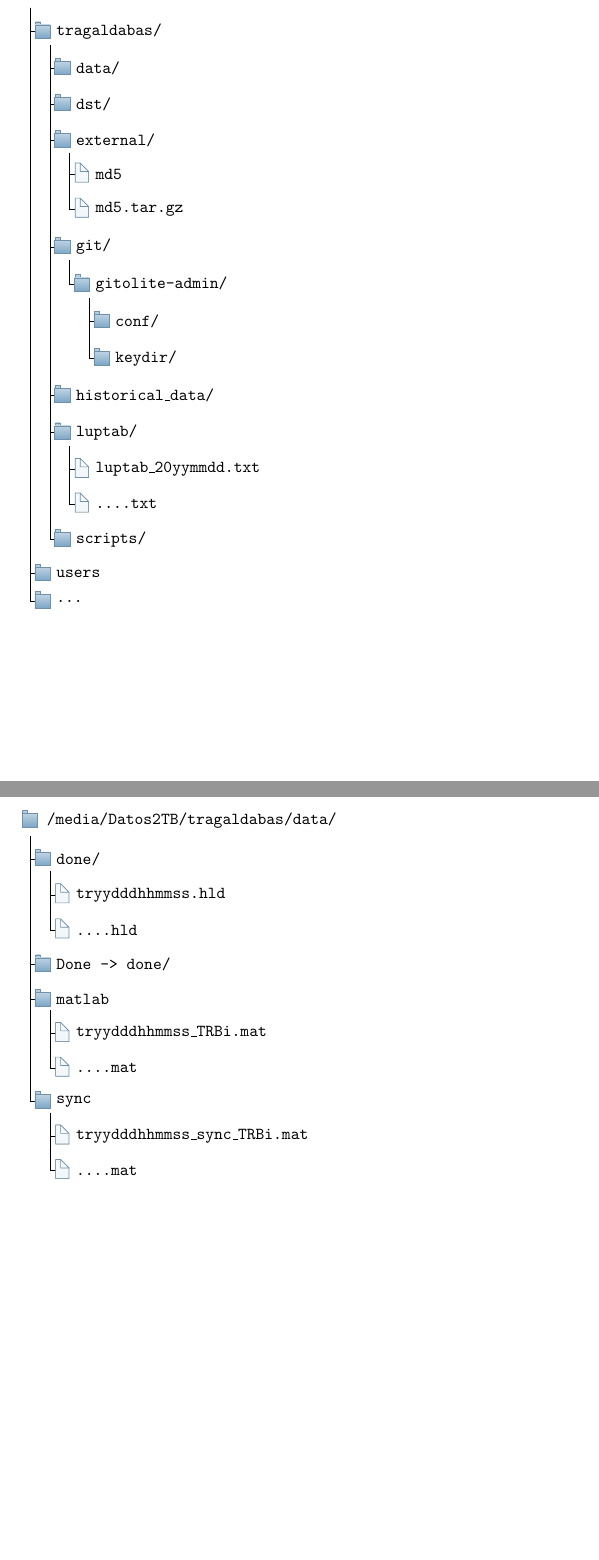
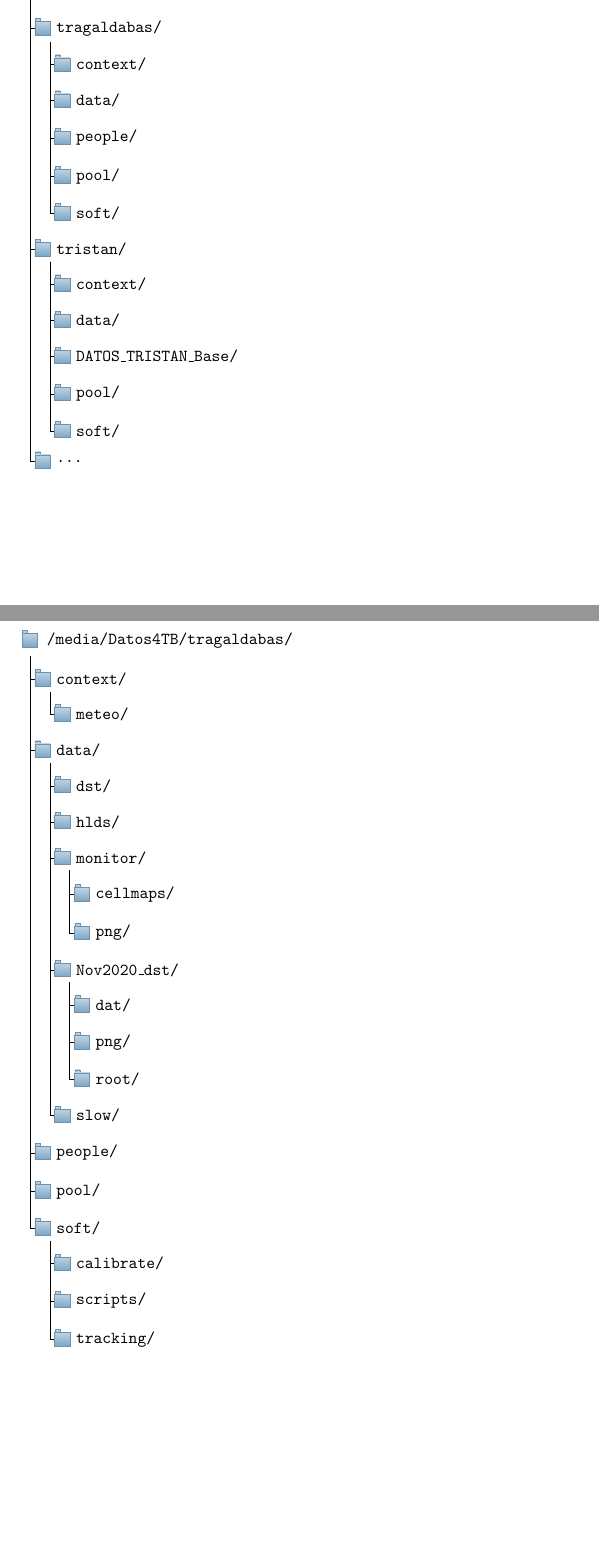
Before and after one commit to TrasgoGroup/TRASGO-documentation, a LaTeX document (ExternalHDDs_directories/Datos4TB_dirs/Datos4TB_dirs.tex): two parts of pages 1 and 2 of 5 before the commit and two parts of pages 2 and 3 of 4 after it, joined at a grey line, cut so that both start at the same text, the shorter picture padded with empty space. Compiled offline with pdfLaTeX.

Commit message:
Datos4TB: Documentation update

```diff
--- a/ExternalHDDs_directories/Datos4TB_dirs/Datos4TB_dirs.tex
+++ b/ExternalHDDs_directories/Datos4TB_dirs/Datos4TB_dirs.tex
@@ -38,19 +38,20 @@
 
 \lstdefinestyle{customsh}{
   language=bash,
-  basicstyle=\color{green!60}\small\ttfamily,
+  basicstyle=\color{black!80}\small\ttfamily,
   numbers=left,
   numberstyle=\color{black}\small\ttfamily,
   numbersep=3pt,
-  frame=tb,
+  % frame=tb,
   showstringspaces=false,
   breaklines=true,
   columns=fullflexible,
-  backgroundcolor=\color{black!85},
+  backgroundcolor=\color{black!5},
   linewidth=0.9\linewidth,
   xleftmargin=\parindent,  % 0.05\linewidth,
   xrightmargin=-0.1\linewidth
 }
+
 
 \usepackage{hyperref}
 \usepackage{breakurl}
@@ -117,53 +129,70 @@
+\section{Top directories}
 
 \begin{forest}
   pic dir tree,
   pic root,
   for tree={directory,},
-	[/media/Datos2TB/
+	[/media/Datos4TB/
+        [cosmix/
+            [context/]
+            [data/]
+            [pool/]
+            [soft/]
+        ]
+		[people/
+            [korna/]
+            [mabbrescia/]
+            [marwan/]
+            [mcruces/]
+        ]
 		[tragaldabas/
+            [context/]
             [data/]
-			[dst/]
-			[external/
-				[md5, file]
-				[md5.tar.gz, file]
+            [people/]
+            [pool/]
+            [soft/]
 		]
-			[git/
-				[gitolite-admin/
-					[conf/]
-					[keydir/]
+		[tristan/
+            [context/]
+            [data/]
+            [DATOS\_TRISTAN\_Base/]
+            [pool/]
+            [soft/]
 		]
-			]
-			[historical\_data/]
-			[luptab/
-				[luptab\_20yymmdd.txt, file]
-				[....txt, file]
-			]
-			[scripts/]
-		]
-		[users]
 		[...]
 	]
 \end{forest}
 
-\subsection{Directorio data/}
+\section{tragaldabas/}
 
 \begin{forest}
   pic dir tree,
   pic root,
   for tree={directory,},
-	[/media/Datos2TB/tragaldabas/data/
-		[done/
-			[tryydddhhmmss.hld, file]
-			[....hld, file]
+	[/media/Datos4TB/tragaldabas/
+		[context/
+            [meteo/]
         ]
-		[Done -> done/]
-		[matlab
-			[tryydddhhmmss\_TRBi.mat, file]
-			[....mat, file]
+		[data/
+            [dst/]
+            [hlds/]
+            [monitor/
+                [cellmaps/]
+                [png/]
             ]
-		[sync
-			[tryydddhhmmss\_sync\_TRBi.mat, file]
-			[....mat, file]
+            [Nov2020\_dst/
+                [dat/]
+                [png/]
+                [root/]
+            ]
+            [slow/]
+        ]
+        [people/]
+        [pool/]
+        [soft/
+            [calibrate/]
+            [scripts/]
+            [tracking/]
         ]
     ]
 \end{forest}
@@ -189 +222,2 @@
         ]
+        [DATOS\_TRISTAN\_Base/
```
Also changed, not shown: ExternalHDDs_directories/Datos4TB_dirs/Datos4TB_dirs.pdf, ExternalHDDs_directories/Datos4TB_dirs/Datos4TB_dirs.tex (114 more changed lines). Lines whose indentation alone changed are shown as unchanged.
